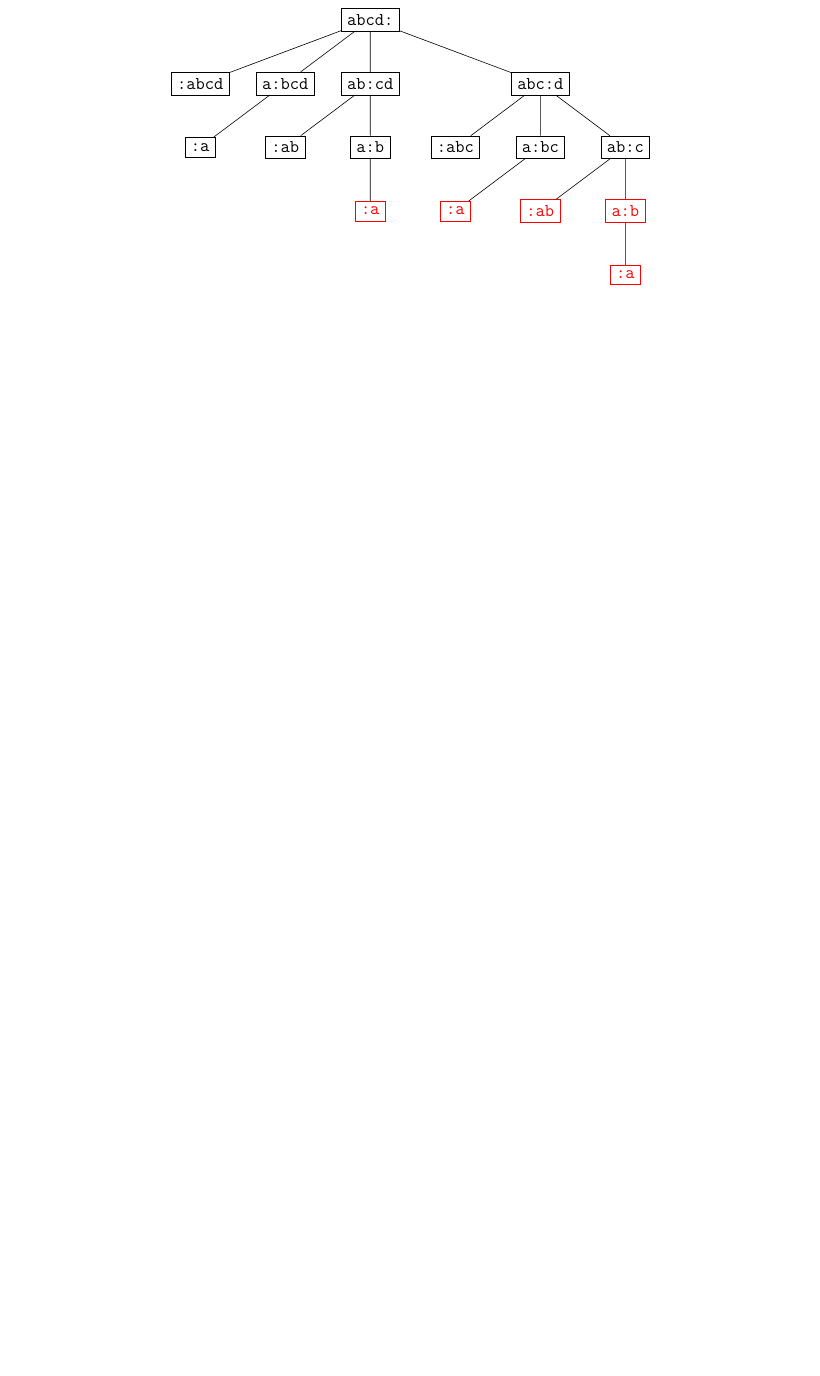
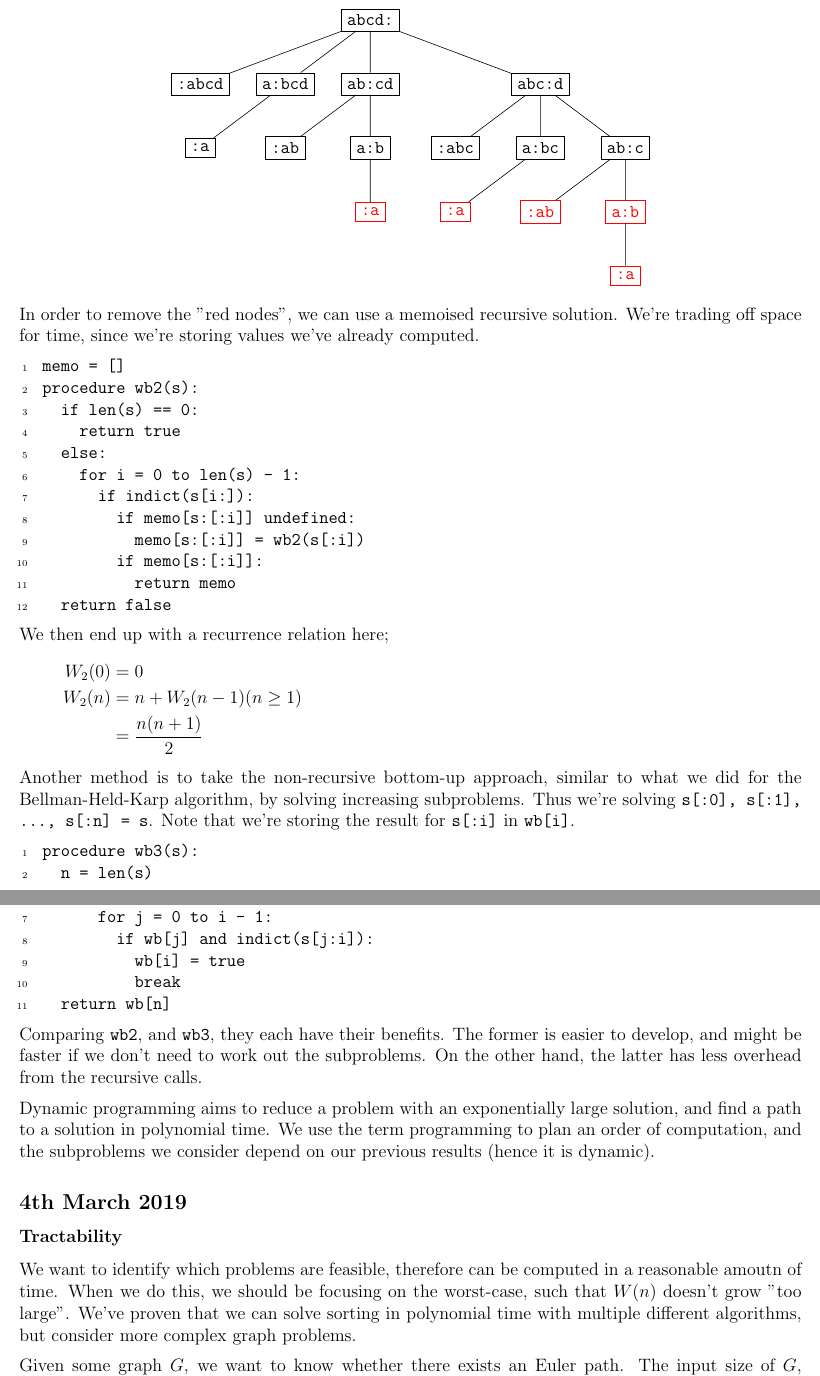
Before and after one commit to lin-e/imperial-revision, a LaTeX document (co150/main.tex): part of page 26 of 26 before the commit and two parts of pages 26 and 27 of 27 after it, the two joined at a grey line, cut so that both start at the same text, the shorter picture padded with empty space. Compiled offline with pdfLaTeX.

Commit message:
How am I on the last section already

```diff
--- a/co150/main.tex
+++ b/co150/main.tex
@@ -1420,3 +1420,29 @@
                     (o432) -- (o4321);
                 \end{tikzpicture}
             \end{center}
+            In order to remove the "red nodes", we can use a memoised recursive solution. We're trading off space for time, since we're storing values we've already computed.
+            \begin{lstlisting}
+                memo = []
+                procedure wb2(s):
+                  if len(s) == 0:
+                    return true
+                  else:
+                    for i = 0 to len(s) - 1:
+                      if indict(s[i:]):
+                        if memo[s:[:i]] undefined:
+                          memo[s:[:i]] = wb2(s[:i])
+                        if memo[s:[:i]]:
+                          return memo
+                  return false
+            \end{lstlisting}
+            We then end up with a recurrence relation here;
+            \begin{align*}
+                W_2(0) & = 0 \\
+                W_2(n) & = n + W_2(n - 1) (n \geq 1) \\
+                & = \frac{n(n + 1)}{2}
+            \end{align*}
+            Another method is to take the non-recursive bottom-up approach, similar to what we did for the Bellman-Held-Karp algorithm, by solving increasing subproblems. Thus we're solving ~s[:0], s[:1], ..., s[:n] = s~. Note that we're storing the result for ~s[:i]~ in ~wb[i]~.
+            \begin{lstlisting}
+                procedure wb3(s):
+                  n = len(s)
+                  wb[0] = true
@@ -1422,0 +1452,17 @@
+                      for j = 0 to i - 1:
+                        if wb[j] and indict(s[j:i]):
+                          wb[i] = true
+                          break
+                  return wb[n]
+            \end{lstlisting}
+            Comparing ~wb2~, and ~wb3~, they each have their benefits. The former is easier to develop, and might be faster if we don't need to work out the subproblems. On the other hand, the latter has less overhead from the recursive calls.
+            \medskip
+
+            Dynamic programming aims to reduce a problem with an exponentially large solution, and find a path to a solution in polynomial time. We use the term programming to plan an order of computation, and the subproblems we consider depend on our previous results (hence it is dynamic).
+    \subsection*{4th March 2019}
+        \subsubsection*{Tractability}
+            We want to identify which problems are feasible, therefore can be computed in a reasonable amoutn of time. When we do this, we should be focusing on the worst-case, such that $W(n)$ doesn't grow "too large". We've proven that we can solve sorting in polynomial time with multiple different algorithms, but consider more complex graph problems.
+            \medskip
+
+            Given some graph $G$, we want to know whether there exists an Euler path. The input size of $G$, depends on how we represent it; either as an adjacency matrix of size $O(n^2)$, or as a linked list with size $O(n + m)$. From before, we know that $G$ has an EP $\Leftrightarrow$ it has 0, or 2, nodes of odd degree. This is a trivially tractable problem, as counting the number of odd degree nodes is extremely easy.
+            \medskip
```
Also changed, not shown: _output/co150.pdf, co150/main.pdf, co150/main.tex (22 more changed lines).
